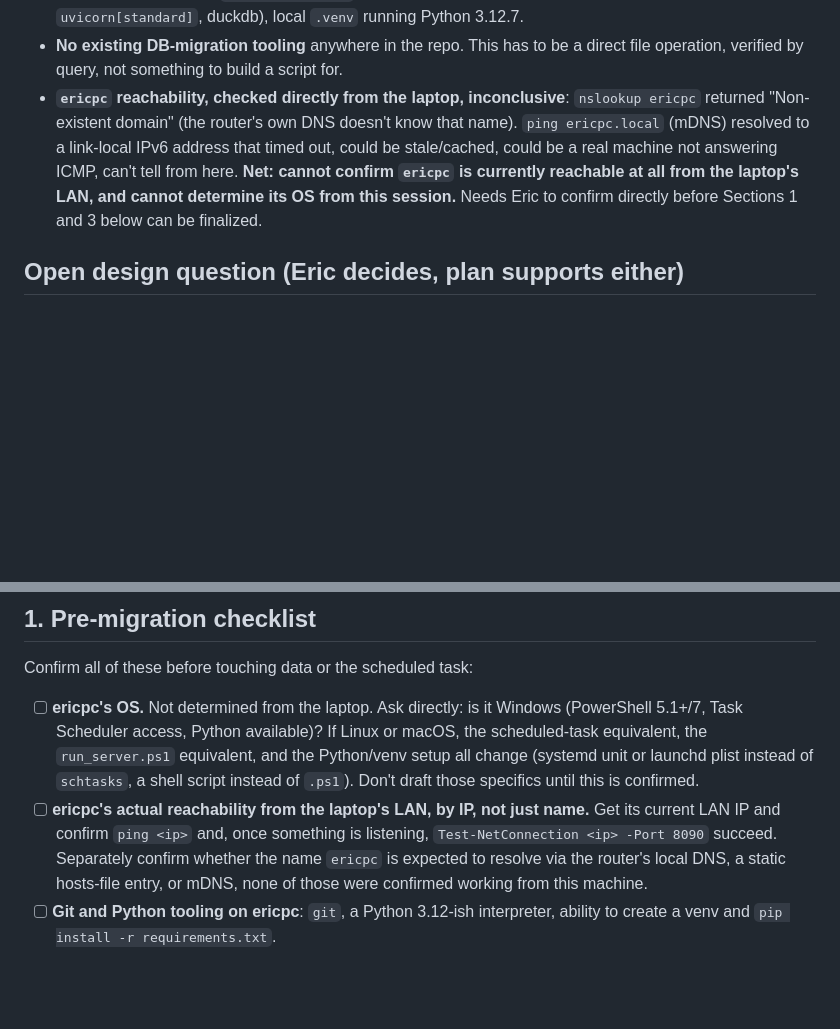
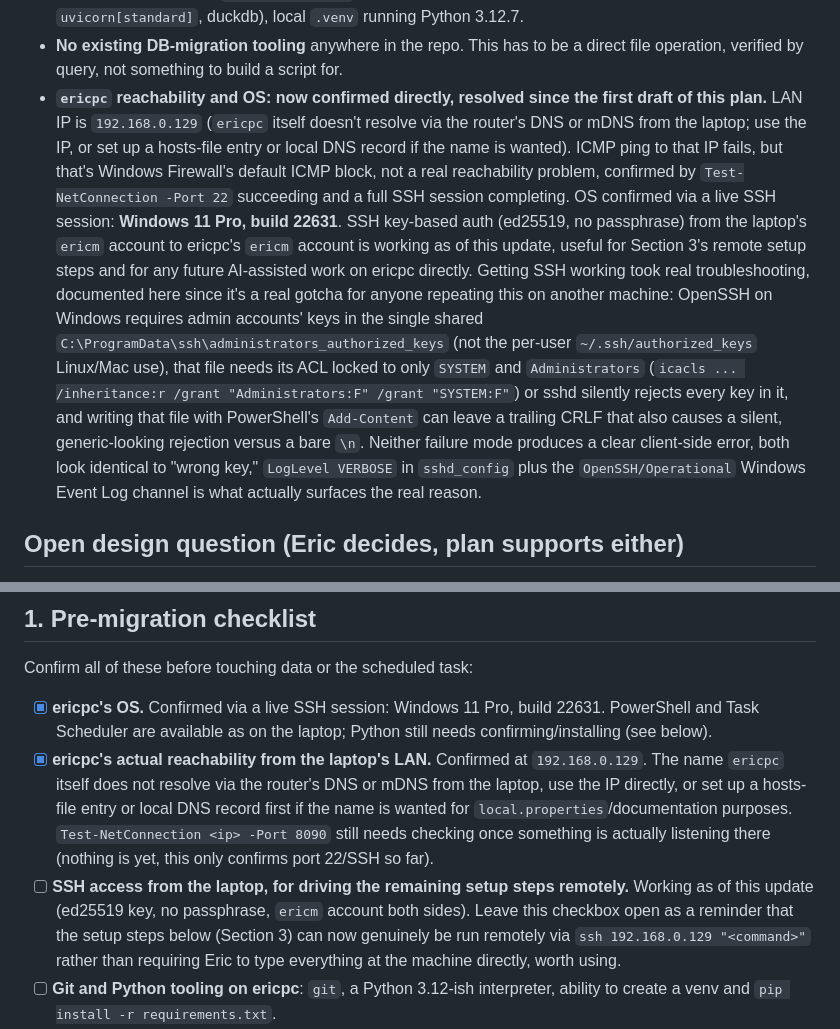
Before and after one commit to xaxisofevil/drivetrace-obd, a Markdown page: docs/SERVER_MIGRATION_PLAN.md, 2 parts joined by grey strips. Rendered like a GitHub page; blank space fills up the shorter version.

Commit message:
Migration plan: confirm ericpc's OS, IP, and get SSH access working
Resolves two of the plan's open pre-migration checklist items via a
live SSH session rather than leaving them as guesses: ericpc is
Windows 11 Pro (build 22631) at 192.168.0.129, not resolvable via
router DNS or mDNS under the name "ericpc" itself.

Also documents the real SSH setup gotchas hit getting there, useful
if this needs repeating on another machine: Windows OpenSSH wants
admin keys in the single shared administrators_authorized_keys file
with a locked-down ACL, and writing that file via PowerShell's
Add-Content can leave a trailing CRLF that causes a silent rejection
indistinguishable from a wrong key at the client. LogLevel VERBOSE
plus the OpenSSH/Operational Event Log is what actually surfaces the
real reason when this happens.

Co-Authored-By: Claude Sonnet 5 <noreply@anthropic.com>
Claude-Session: https://claude.ai/code/session_012hHsp3NSwc9JmVfN15KYea

```diff
--- a/docs/SERVER_MIGRATION_PLAN.md
+++ b/docs/SERVER_MIGRATION_PLAN.md
@@ -67,14 +67,30 @@ describing a move that already occurred as still-pending.
 - **No existing DB-migration tooling** anywhere in the repo. This has to be a
   direct file operation, verified by query, not something to build a script
   for.
-- **`ericpc` reachability, checked directly from the laptop, inconclusive**:
-  `nslookup ericpc` returned "Non-existent domain" (the router's own DNS
-  doesn't know that name). `ping ericpc.local` (mDNS) resolved to a
-  link-local IPv6 address that timed out, could be stale/cached, could be a
-  real machine not answering ICMP, can't tell from here. **Net: cannot
-  confirm `ericpc` is currently reachable at all from the laptop's LAN, and
-  cannot determine its OS from this session.** Needs Eric to confirm directly
-  before Sections 1 and 3 below can be finalized.
+- **`ericpc` reachability and OS: now confirmed directly, resolved since the
+  first draft of this plan.** LAN IP is `192.168.0.129` (`ericpc` itself
+  doesn't resolve via the router's DNS or mDNS from the laptop; use the IP,
+  or set up a hosts-file entry or local DNS record if the name is wanted).
+  ICMP ping to that IP fails, but that's Windows Firewall's default ICMP
+  block, not a real reachability problem, confirmed by `Test-NetConnection
+  -Port 22` succeeding and a full SSH session completing. OS confirmed via a
+  live SSH session: **Windows 11 Pro, build 22631**. SSH key-based auth
+  (ed25519, no passphrase) from the laptop's `ericm` account to ericpc's
+  `ericm` account is working as of this update, useful for Section 3's
+  remote setup steps and for any future AI-assisted work on ericpc directly.
+  Getting SSH working took real troubleshooting, documented here since it's
+  a real gotcha for anyone repeating this on another machine: OpenSSH on
+  Windows requires admin accounts' keys in the single shared
+  `C:\ProgramData\ssh\administrators_authorized_keys` (not the per-user
+  `~/.ssh/authorized_keys` Linux/Mac use), that file needs its ACL locked to
+  only `SYSTEM` and `Administrators` (`icacls ... /inheritance:r /grant
+  "Administrators:F" /grant "SYSTEM:F"`) or sshd silently rejects every key
+  in it, and writing that file with PowerShell's `Add-Content` can leave a
+  trailing CRLF that also causes a silent, generic-looking rejection versus
+  a bare `\n`. Neither failure mode produces a clear client-side error,
+  both look identical to "wrong key," `LogLevel VERBOSE` in `sshd_config`
+  plus the `OpenSSH/Operational` Windows Event Log channel is what actually
+  surfaces the real reason.
 
 ## Open design question (Eric decides, plan supports either)
 
@@ -128,18 +144,22 @@ Sections 3 and 9 below assume it unless told otherwise.
 
 Confirm all of these before touching data or the scheduled task:
 
-- [ ] **ericpc's OS.** Not determined from the laptop. Ask directly: is it
-  Windows (PowerShell 5.1+/7, Task Scheduler access, Python available)? If
-  Linux or macOS, the scheduled-task equivalent, the `run_server.ps1`
-  equivalent, and the Python/venv setup all change (systemd unit or launchd
-  plist instead of `schtasks`, a shell script instead of `.ps1`). Don't draft
-  those specifics until this is confirmed.
-- [ ] **ericpc's actual reachability from the laptop's LAN, by IP, not just
-  name.** Get its current LAN IP and confirm `ping <ip>` and, once something
-  is listening, `Test-NetConnection <ip> -Port 8090` succeed. Separately
-  confirm whether the name `ericpc` is expected to resolve via the router's
-  local DNS, a static hosts-file entry, or mDNS, none of those were confirmed
-  working from this machine.
+- [x] **ericpc's OS.** Confirmed via a live SSH session: Windows 11 Pro,
+  build 22631. PowerShell and Task Scheduler are available as on the laptop;
+  Python still needs confirming/installing (see below).
+- [x] **ericpc's actual reachability from the laptop's LAN.** Confirmed at
+  `192.168.0.129`. The name `ericpc` itself does not resolve via the
+  router's DNS or mDNS from the laptop, use the IP directly, or set up a
+  hosts-file entry or local DNS record first if the name is wanted for
+  `local.properties`/documentation purposes. `Test-NetConnection
+  <ip> -Port 8090` still needs checking once something is actually listening
+  there (nothing is yet, this only confirms port 22/SSH so far).
+- [ ] **SSH access from the laptop, for driving the remaining setup steps
+  remotely.** Working as of this update (ed25519 key, no passphrase, `ericm`
+  account both sides). Leave this checkbox open as a reminder that the setup
+  steps below (Section 3) can now genuinely be run remotely via `ssh
+  192.168.0.129 "<command>"` rather than requiring Eric to type everything
+  at the machine directly, worth using.
 - [ ] **Git and Python tooling on ericpc**: `git`, a Python 3.12-ish
   interpreter, ability to create a venv and `pip install -r requirements.txt`.
 - [ ] **Enough free disk space on ericpc** for the repo, a venv, and the
```
